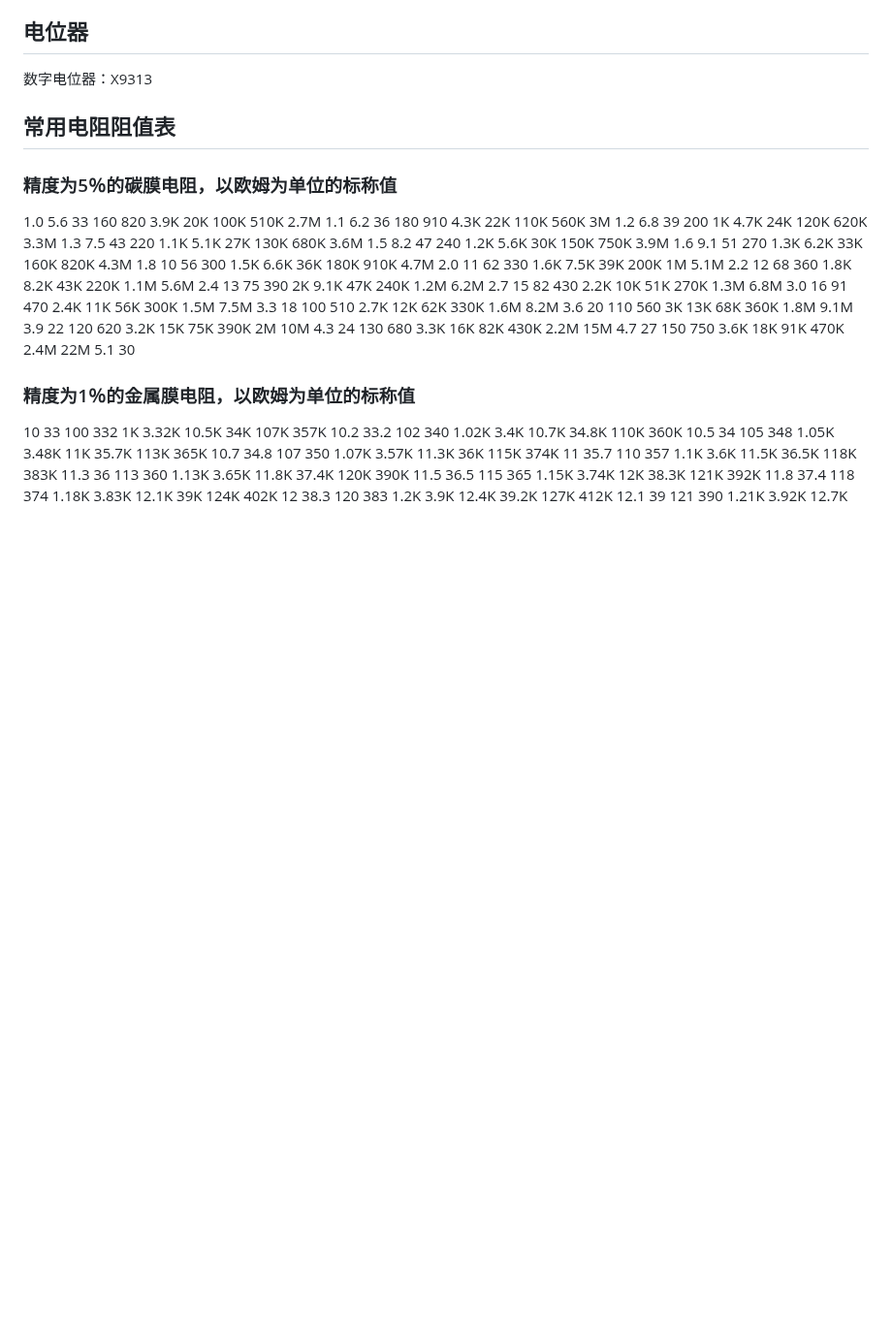
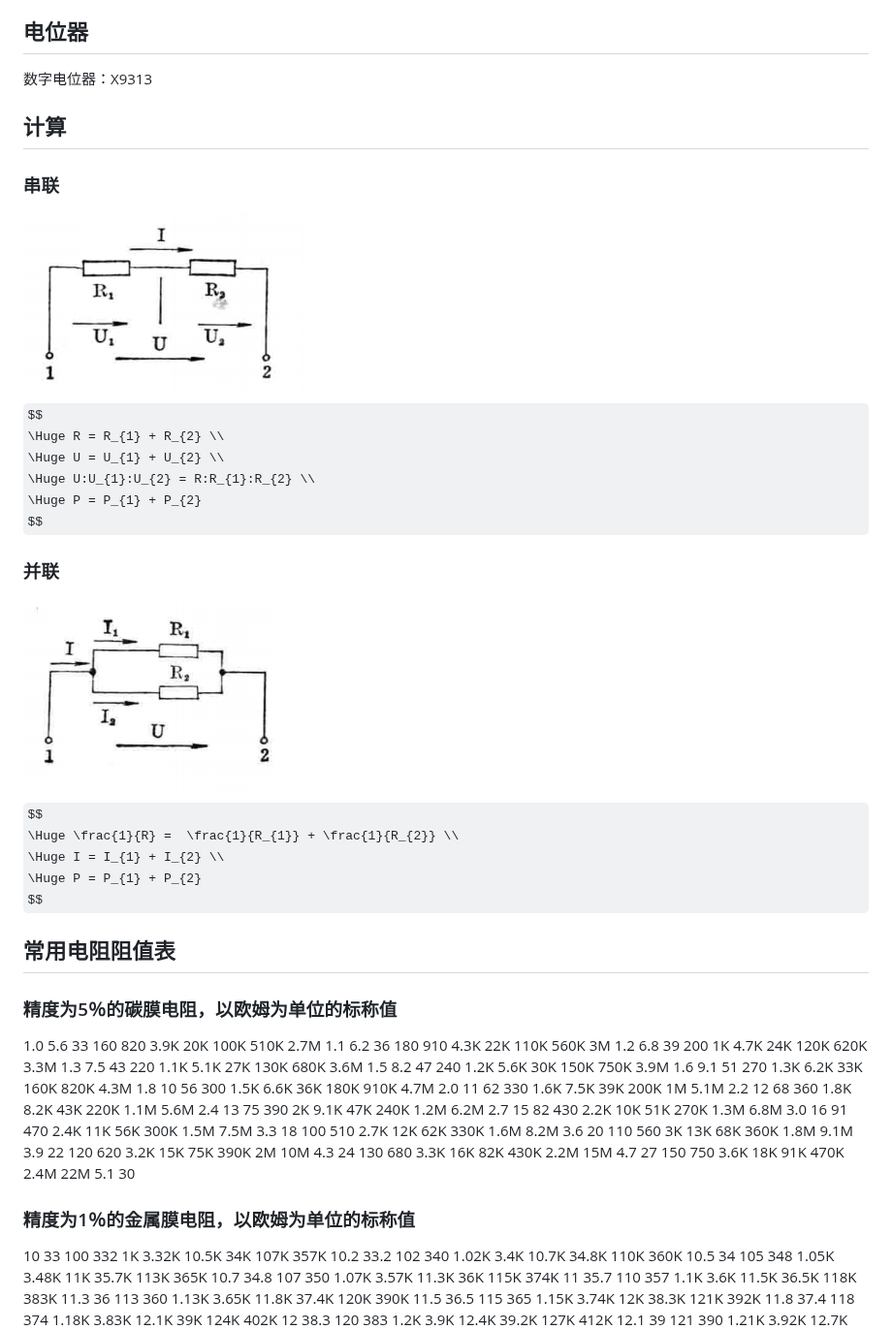
Before and after one commit to kelubo/wfbook_Electricity, a Markdown page: 4_电阻.md, the part around the change. Shown at 97% size. Drawn GitHub-style; pictures changed too: Images/R_串联.png (added), Images/R_并联.png (added); some formulas as TeX source; blank space fills up the shorter version.

Commit message:
电阻计算

```diff
--- a/4_电阻.md
+++ b/4_电阻.md
@@ -87,6 +87,27 @@ LDR/photoresistor
 ## 电位器
 数字电位器：X9313
 
+## 计算
+
+### 串联
+
+ ![](Images/R_串联.png)
+$$
+\Huge R = R_{1} + R_{2} \\
+\Huge U = U_{1} + U_{2} \\
+\Huge U:U_{1}:U_{2} = R:R_{1}:R_{2} \\
+\Huge P = P_{1} + P_{2}
+$$
+
+
+### 并联
+
+ ![](Images/R_并联.png)
+$$
+\Huge \frac{1}{R} =  \frac{1}{R_{1}} + \frac{1}{R_{2}} \\
+\Huge I = I_{1} + I_{2} \\
+\Huge P = P_{1} + P_{2}
+$$
 
 
 ## 常用电阻阻值表
```
